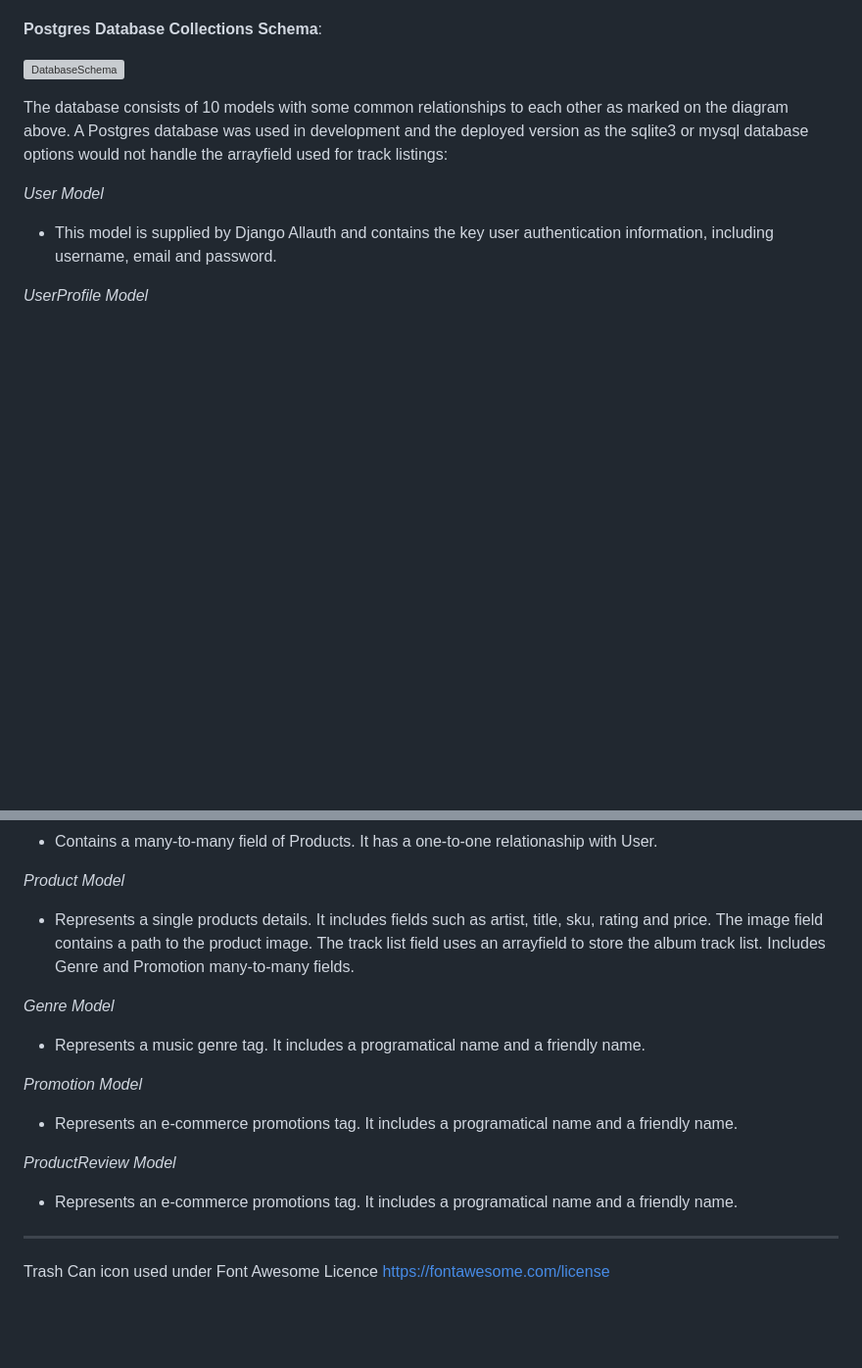
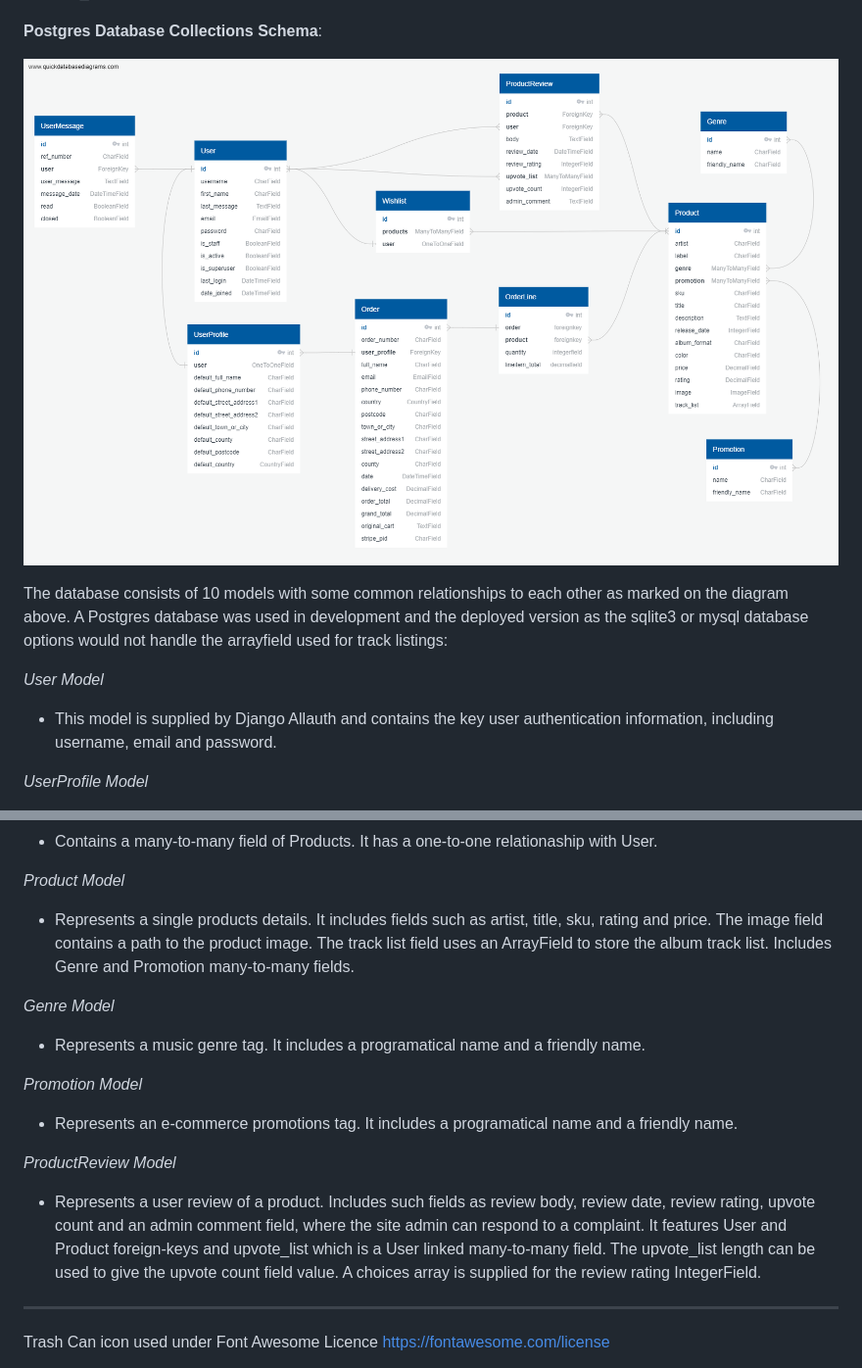
Before and after one commit to robot5000-design/ms4-mc-vinyl, a Markdown page: README.md, 2 parts joined by grey strips. Shown: that part at 98% size. Rendered like a GitHub page; pictures changed too: documentation/images_for_readme/database_schema.png (added); blank space fills up the shorter version; grey boxes are pictures that could not be loaded.

Commit message:
Readme: Correction of image links

```diff
--- a/README.md
+++ b/README.md
@@ -257,7 +257,7 @@ __Postgres Database Collections Schema__:
 
 ![DatabaseSchema][4]
 
-[4]: ./documentation/images_for_readme/database_schema.svg "Database Schema"
+[4]: ./documentation/images_for_readme/database_schema.png "Database Schema"
 
 The database consists of 10 models with some common relationships to each other as marked on the diagram above. A Postgres database was used in development and the deployed version as the sqlite3 or mysql database options would not handle the arrayfield used for track listings:
 
@@ -287,7 +287,7 @@ _Wishlist Model_
 
 _Product Model_
 
-- Represents a single products details. It includes fields such as artist, title, sku, rating and price. The image field contains a path to the product image. The track list field uses an arrayfield to store the album track list. Includes Genre and Promotion many-to-many fields.
+- Represents a single products details. It includes fields such as artist, title, sku, rating and price. The image field contains a path to the product image. The track list field uses an ArrayField to store the album track list. Includes Genre and Promotion many-to-many fields.
 
 _Genre Model_
 
@@ -299,8 +299,7 @@ _Promotion Model_
 
 _ProductReview Model_
 
-- Represents an e-commerce promotions tag. It includes a programatical name and a friendly name.
-
+- Represents a user review of a product. Includes such fields as review body, review date, review rating, upvote count and an admin comment field, where the site admin can respond to a complaint. It features User and Product foreign-keys and upvote_list which is a User linked many-to-many field. The upvote_list length can be used to give the upvote count field value. A choices array is supplied for the review rating IntegerField.
 
 
 
```
Also changed, not shown: other parts of README.md (+1 -1 lines), documentation/images_for_readme/am-i-responsive.jpg (added), 1 other file.
